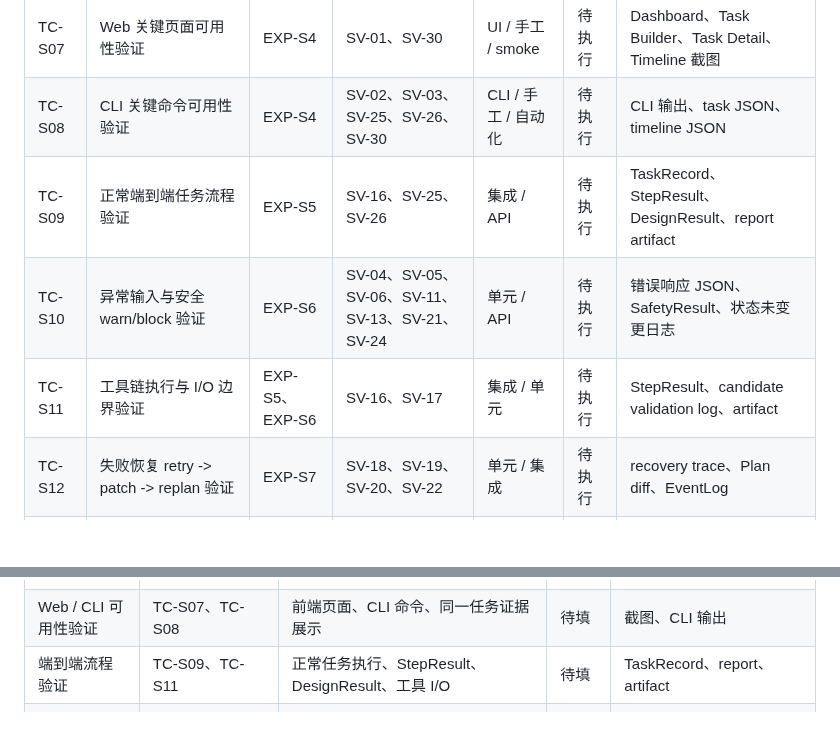
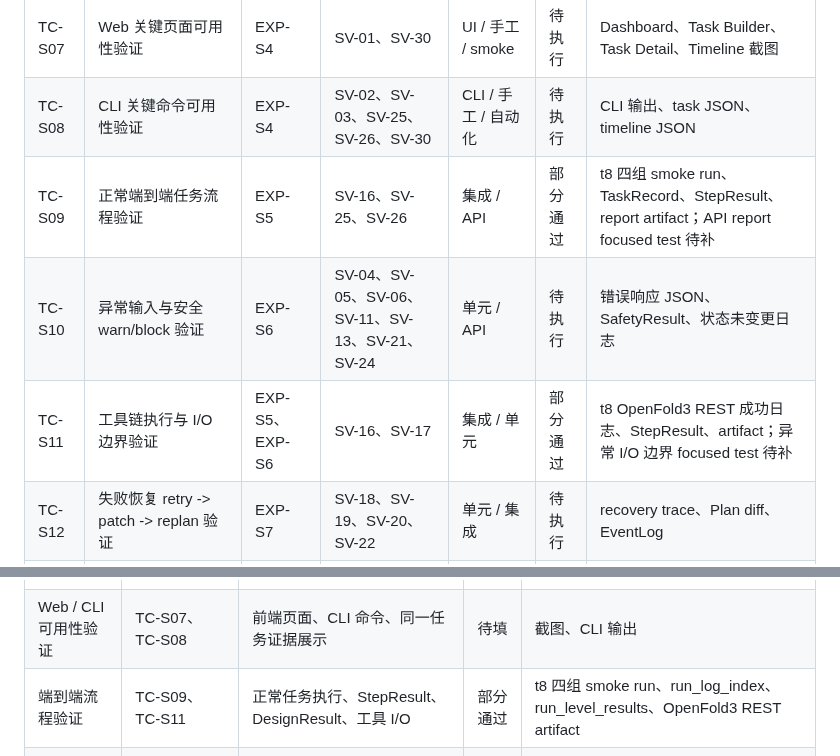
Before and after one commit to Yuri-Kon/thesis-project, a Markdown page: docs/system-validation/test-case-table.md, 2 parts joined by grey strips. Rendered like a GitHub page; blank space fills up the shorter version.

```diff
--- a/docs/system-validation/test-case-table.md
+++ b/docs/system-validation/test-case-table.md
@@ -28,9 +28,9 @@
 | TC-S06 | 快照恢复与运行时状态边界验证 | EXP-S3 | SV-14、SV-28、SV-29 | 单元 / 集成 | 待执行 | snapshot JSON、recovery 测试日志、plan 对照 |
 | TC-S07 | Web 关键页面可用性验证 | EXP-S4 | SV-01、SV-30 | UI / 手工 / smoke | 待执行 | Dashboard、Task Builder、Task Detail、Timeline 截图 |
 | TC-S08 | CLI 关键命令可用性验证 | EXP-S4 | SV-02、SV-03、SV-25、SV-26、SV-30 | CLI / 手工 / 自动化 | 待执行 | CLI 输出、task JSON、timeline JSON |
-| TC-S09 | 正常端到端任务流程验证 | EXP-S5 | SV-16、SV-25、SV-26 | 集成 / API | 待执行 | TaskRecord、StepResult、DesignResult、report artifact |
+| TC-S09 | 正常端到端任务流程验证 | EXP-S5 | SV-16、SV-25、SV-26 | 集成 / API | 部分通过 | t8 四组 smoke run、TaskRecord、StepResult、report artifact；API report focused test 待补 |
 | TC-S10 | 异常输入与安全 warn/block 验证 | EXP-S6 | SV-04、SV-05、SV-06、SV-11、SV-13、SV-21、SV-24 | 单元 / API | 待执行 | 错误响应 JSON、SafetyResult、状态未变更日志 |
-| TC-S11 | 工具链执行与 I/O 边界验证 | EXP-S5、EXP-S6 | SV-16、SV-17 | 集成 / 单元 | 待执行 | StepResult、candidate validation log、artifact |
+| TC-S11 | 工具链执行与 I/O 边界验证 | EXP-S5、EXP-S6 | SV-16、SV-17 | 集成 / 单元 | 部分通过 | t8 OpenFold3 REST 成功日志、StepResult、artifact；异常 I/O 边界 focused test 待补 |
 | TC-S12 | 失败恢复 retry -> patch -> replan 验证 | EXP-S7 | SV-18、SV-19、SV-20、SV-22 | 单元 / 集成 | 待执行 | recovery trace、Plan diff、EventLog |
 | TC-S13 | 恢复止损与审计链路验证 | EXP-S7 | SV-21、SV-23、SV-25 | 集成 / API | 待执行 | terminal_stop 记录、FAILED TaskRecord、timeline JSON |
 
@@ -75,7 +75,7 @@
 | API 合约验证 | TC-S02、TC-S03 | intake、task、pending action、events、report、计划候选 | 待填 | API JSON、pytest-api.log |
 | FSM 与 HITL 验证 | TC-S04、TC-S05、TC-S06 | 等待态、人工决策、快照恢复、终态不可变 | 待填 | EventLog、snapshot、pytest-fsm.log |
 | Web / CLI 可用性验证 | TC-S07、TC-S08 | 前端页面、CLI 命令、同一任务证据展示 | 待填 | 截图、CLI 输出 |
-| 端到端流程验证 | TC-S09、TC-S11 | 正常任务执行、StepResult、DesignResult、工具 I/O | 待填 | TaskRecord、report、artifact |
+| 端到端流程验证 | TC-S09、TC-S11 | 正常任务执行、StepResult、DesignResult、工具 I/O | 部分通过 | t8 四组 smoke run、run_log_index、run_level_results、OpenFold3 REST artifact |
 | 异常与安全边界验证 | TC-S10、TC-S13 | 缺字段、错误决策、安全 warn/block、止损 | 待填 | 错误响应、SafetyResult、timeline |
 | 失败恢复验证 | TC-S12、TC-S13 | retry、patch、replan、terminal stop、恢复审计链 | 待填 | recovery trace、Plan diff、EventLog |
 
```
Also changed, not shown: other parts of docs/system-validation/test-case-table.md (+3 -3 lines), docs/experiment/final-thesis-experiment-design.md (+25 -0 lines).
